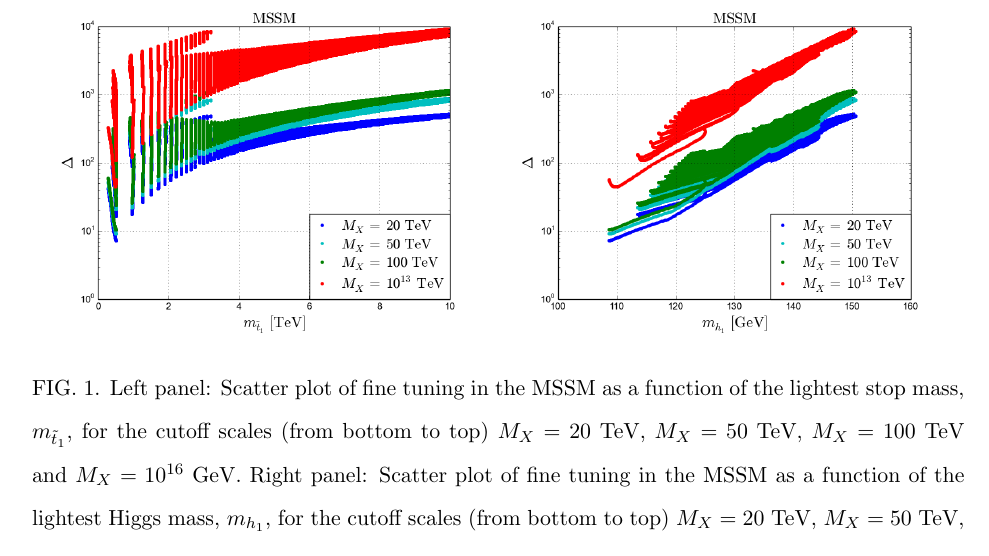
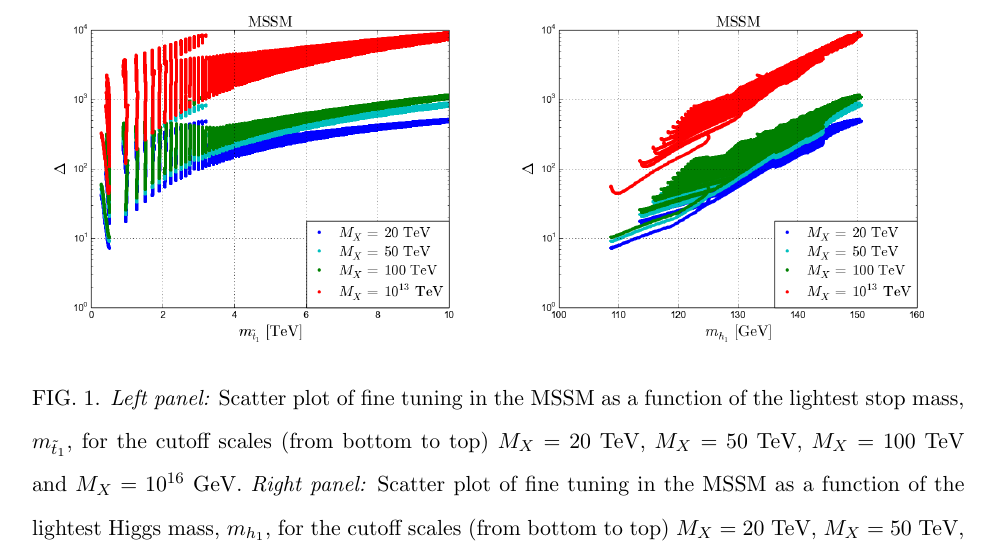
Before and after one commit to azedarach/E6SSM-Tuning, a LaTeX paper (paper/e6ssm-tuning-paper.tex): part of page 14 of 37, cut so that both start at the same text. Compiled offline with pdfLaTeX.

Commit message:
Made figure boxes a little bit larger for plot of MSSM tuning as function of stop and Higgs mass, italicised 'Left panel

```diff
--- a/paper/e6ssm-tuning-paper.tex
+++ b/paper/e6ssm-tuning-paper.tex
@@ -792,14 +792,14 @@ pick up contributions from the soft squark masses.
 
 \begin{figure}[h]
 \begin{center}
-\resizebox{!}{6cm}{%
+\resizebox{!}{6.1cm}{%
 \includegraphics{mssm_stop_tuning.png}}
-\resizebox{!}{6cm}{%
+\resizebox{!}{6.1cm}{%
 \includegraphics{mssm_higgs_tuning.png}}
-\caption{Left panel: Scatter plot of fine tuning in the MSSM as a function of
+\caption{{\it Left panel:} Scatter plot of fine tuning in the MSSM as a function of
 the lightest stop mass, $m_{\tilde{t}_1}$, for the cutoff scales (from
 bottom to top) $M_X=20$ TeV, $M_X=50$ TeV, $M_X=100$ TeV and $M_X=10^{16}$ GeV.
-Right panel: Scatter plot of fine tuning in the MSSM as a function of
+{\it Right panel:} Scatter plot of fine tuning in the MSSM as a function of
 the lightest Higgs mass, $m_{h_1}$, for the cutoff scales (from
 bottom to top) $M_X=20$ TeV, $M_X=50$ TeV, $M_X=100$ TeV and $M_X=10^{16}$ GeV.}
 \label{Fig:mssmstoptuning}
```
